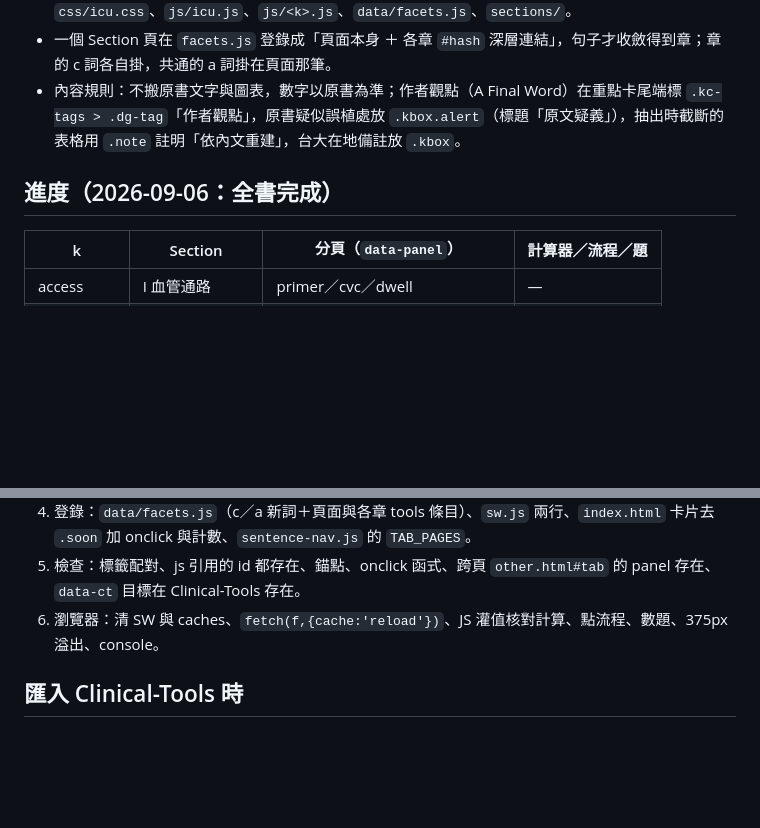
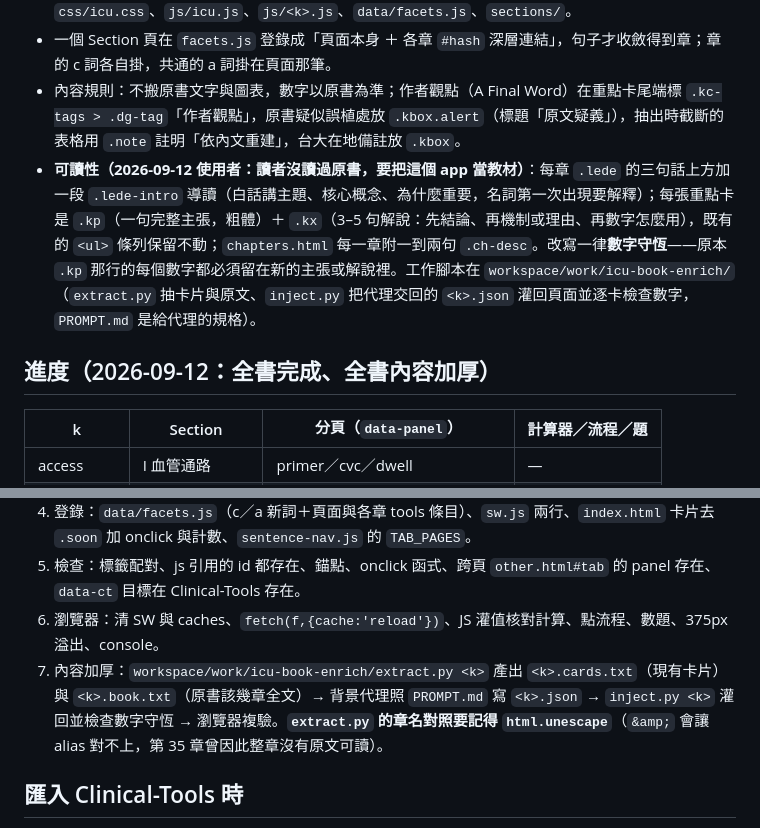
Before and after one commit to jeremyl861225/ICU-book, a Markdown page: README.md, 2 parts joined by grey strips. GitHub-like rendering; blank space fills up the shorter version.

Commit message:
README：補上可讀性規則（導讀段、主張＋解說、章節說明）與內容加厚的管線
Co-Authored-By: Claude Opus 5 <noreply@anthropic.com>

```diff
--- a/README.md
+++ b/README.md
@@ -8,8 +8,9 @@
 - `css/styles.css`、`ui-sentence.css`、`guide.css`、`js/ui-mode.js`、`common.js`、`pull-to-refresh.js`、`backlink.js`、`icons/` 是 Clinical-Tools 的逐字副本；本套自己的只有 `css/icu.css`、`js/icu.js`、`js/<k>.js`、`data/facets.js`、`sections/`。
 - 一個 Section 頁在 `facets.js` 登錄成「頁面本身 ＋ 各章 `#hash` 深層連結」，句子才收斂得到章；章的 c 詞各自掛，共通的 a 詞掛在頁面那筆。
 - 內容規則：不搬原書文字與圖表，數字以原書為準；作者觀點（A Final Word）在重點卡尾端標 `.kc-tags > .dg-tag`「作者觀點」，原書疑似誤植處放 `.kbox.alert`（標題「原文疑義」），抽出時截斷的表格用 `.note` 註明「依內文重建」，台大在地備註放 `.kbox`。
+- **可讀性（2026-09-12 使用者：讀者沒讀過原書，要把這個 app 當教材）**：每章 `.lede` 的三句話上方加一段 `.lede-intro` 導讀（白話講主題、核心概念、為什麼重要，名詞第一次出現要解釋）；每張重點卡是 `.kp`（一句完整主張，粗體）＋ `.kx`（3–5 句解說：先結論、再機制或理由、再數字怎麼用），既有的 `<ul>` 條列保留不動；`chapters.html` 每一章附一到兩句 `.ch-desc`。改寫一律**數字守恆**——原本 `.kp` 那行的每個數字都必須留在新的主張或解說裡。工作腳本在 `workspace/work/icu-book-enrich/`（`extract.py` 抽卡片與原文、`inject.py` 把代理交回的 `<k>.json` 灌回頁面並逐卡檢查數字，`PROMPT.md` 是給代理的規格）。
 
-## 進度（2026-09-06：全書完成）
+## 進度（2026-09-12：全書完成、全書內容加厚）
 
 | k | Section | 分頁（`data-panel`） | 計算器／流程／題 |
 |---|---|---|---|
@@ -41,6 +42,7 @@
 4. 登錄：`data/facets.js`（c／a 新詞＋頁面與各章 tools 條目）、`sw.js` 兩行、`index.html` 卡片去 `.soon` 加 onclick 與計數、`sentence-nav.js` 的 `TAB_PAGES`。
 5. 檢查：標籤配對、js 引用的 id 都存在、錨點、onclick 函式、跨頁 `other.html#tab` 的 panel 存在、`data-ct` 目標在 Clinical-Tools 存在。
 6. 瀏覽器：清 SW 與 caches、`fetch(f,{cache:'reload'})`、JS 灌值核對計算、點流程、數題、375px 溢出、console。
+7. 內容加厚：`workspace/work/icu-book-enrich/extract.py <k>` 產出 `<k>.cards.txt`（現有卡片）與 `<k>.book.txt`（原書該幾章全文）→ 背景代理照 `PROMPT.md` 寫 `<k>.json` → `inject.py <k>` 灌回並檢查數字守恆 → 瀏覽器複驗。**`extract.py` 的章名對照要記得 `html.unescape`**（`&amp;` 會讓 alias 對不上，第 35 章曾因此整章沒有原文可讀）。
 
 ## 匯入 Clinical-Tools 時
 
```
